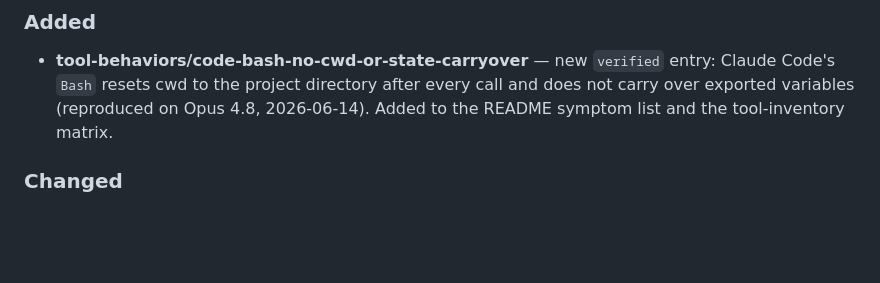
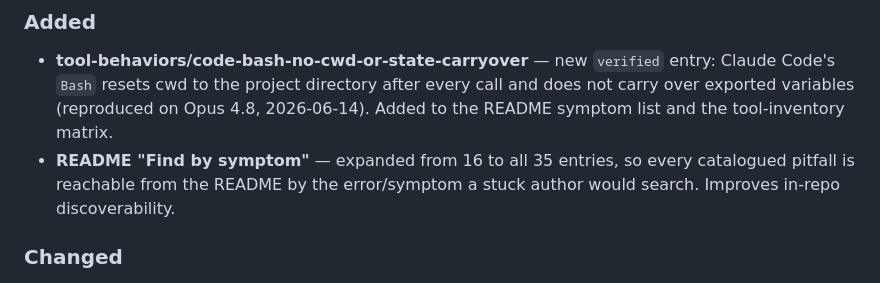
Before and after one commit to livlign/claude-skills-pitfalls, a Markdown page: CHANGELOG.md, the part around the change. GitHub-like rendering; blank space fills up the shorter version.

```diff
--- a/CHANGELOG.md
+++ b/CHANGELOG.md
@@ -7,6 +7,7 @@ All notable changes to this catalog are recorded here. Dates are ISO 8601.
 ### Added
 
 - **tool-behaviors/code-bash-no-cwd-or-state-carryover** — new `verified` entry: Claude Code's `Bash` resets cwd to the project directory after every call and does not carry over exported variables (reproduced on Opus 4.8, 2026-06-14). Added to the README symptom list and the tool-inventory matrix.
+- **README "Find by symptom"** — expanded from 16 to all 35 entries, so every catalogued pitfall is reachable from the README by the error/symptom a stuck author would search. Improves in-repo discoverability.
 
 ### Changed
 
```
Also changed, not shown: README.md (+19 -0 lines).
